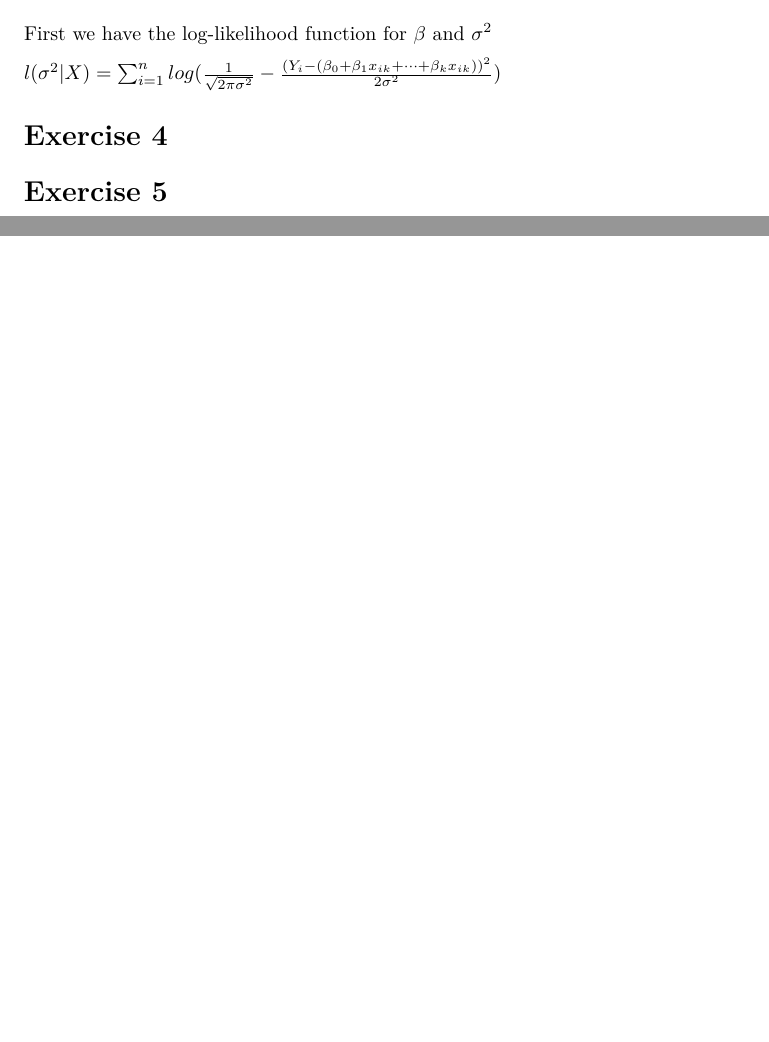
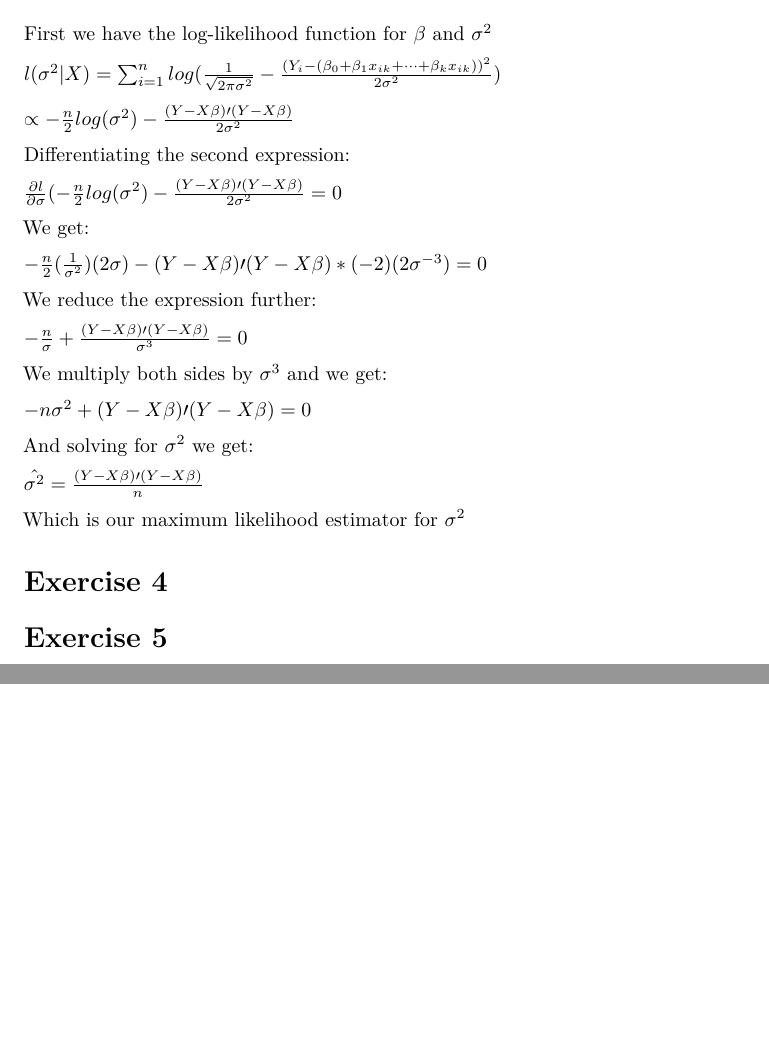
Before and after one commit to dreth/UC3MRegressionModels, an R Markdown document (Assignment 1/Assignment1.rmd): two parts of pages 2 and 3 of 3, joined at a grey line, cut so that both start at the same text, the shorter picture padded with empty space. Rendered offline with R 4.5, knitr and Pandoc, then LaTeX, with nearby package versions; code that draws random numbers runs with fixed seeds of ours.

Commit message:
wtf how have i not pushed this??

```diff
--- a/Assignment 1/Assignment1.rmd
+++ b/Assignment 1/Assignment1.rmd
@@ -57,3 +64,26 @@ $l(\sigma^{2} | X) = \sum_{i=1}^n log(\frac{1}{\sqrt{2 \pi \sigma^{2}}} - \frac{
+$\propto - \frac{n}{2} log(\sigma^{2}) - \frac{(Y - X \beta) \prime (Y - X \beta)}{2 \sigma^{2}}$
+
+Differentiating the second expression:
+
+$\frac{\partial l}{\partial \sigma} ( - \frac{n}{2} log(\sigma^{2}) - \frac{(Y - X \beta) \prime (Y - X \beta)}{2 \sigma^{2}} = 0$
+
+We get:
+
+$- \frac{n}{2} (\frac{1}{ \sigma^{2}} ) (2 \sigma) - (Y - X \beta) \prime (Y - X \beta) * (-2)(2 \sigma^{-3}) = 0$
+
+We reduce the expression further:
+
+$- \frac{n}{\sigma} +  \frac{(Y - X \beta) \prime (Y - X \beta)}{\sigma^{3}} = 0$
+
+We multiply both sides by $\sigma^{3}$ and we get:
+
+$- n \sigma^{2} +  (Y - X \beta) \prime (Y - X \beta) = 0$
+
+And solving for $\sigma^{2}$ we get:
+
+$\hat{\sigma^{2}} = \frac{(Y - X \beta) \prime (Y - X \beta)}{n}$
+
+Which is our maximum likelihood estimator for $\sigma^2$
 
 # Exercise 4
 
```
Also changed, not shown: Assignment 1/Assignment1.pdf, Assignment 1/Assignment1.tex, Assignment 1/Assignment1.rmd (9 more changed lines).
